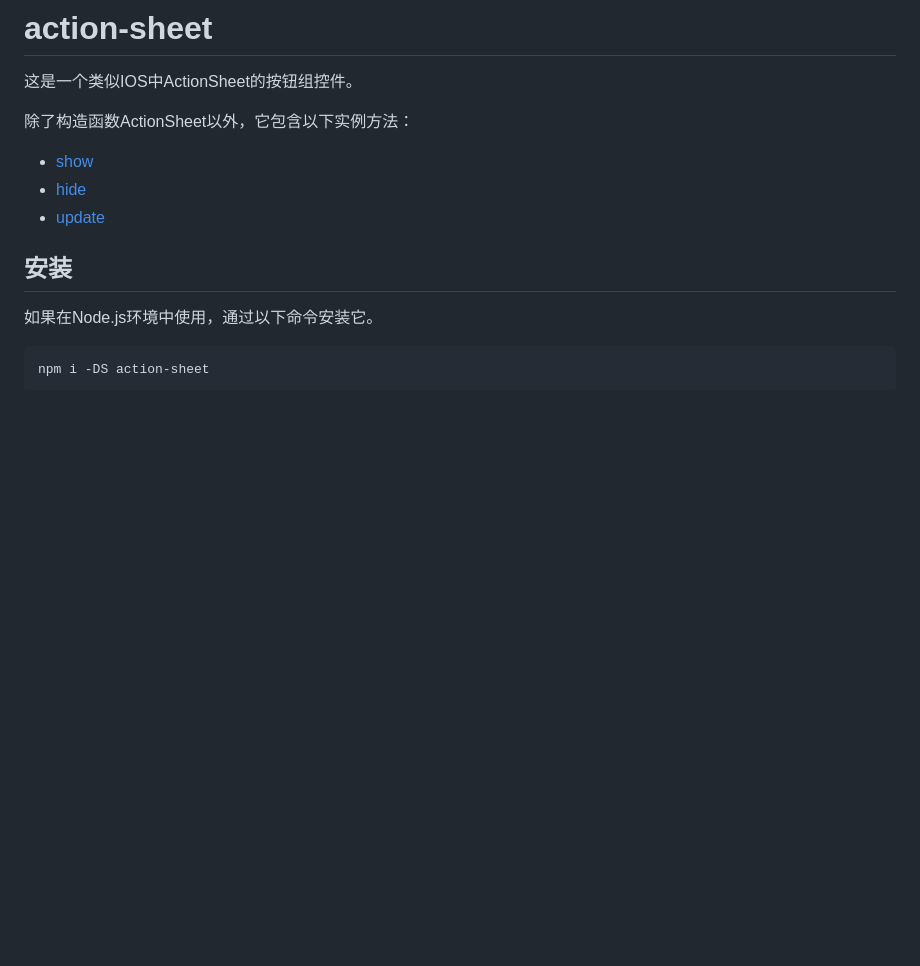
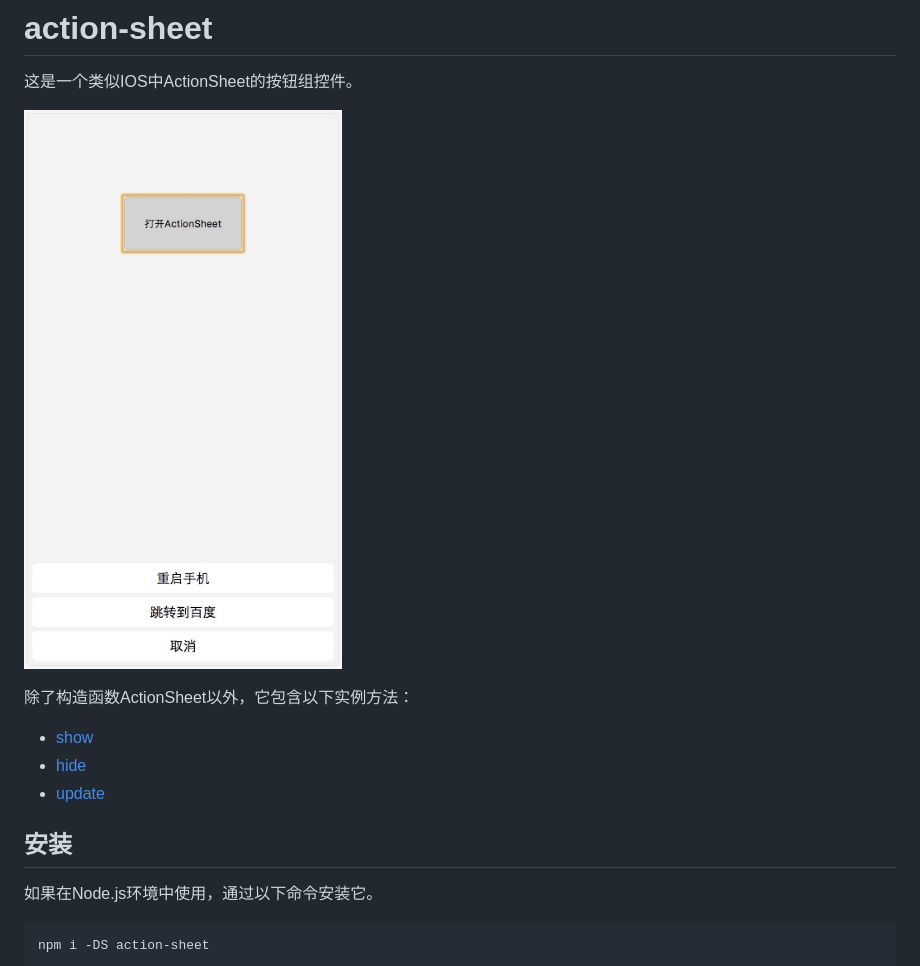
Before and after one commit to hapjs/action-sheet, a Markdown page: README.md, the part around the change. Drawn GitHub-style; pictures changed too: docs/action-sheet.png (added); blank space fills up the shorter version.

Commit message:
添加示例图

```diff
--- a/README.md
+++ b/README.md
@@ -1,6 +1,8 @@
 # action-sheet
 
 这是一个类似IOS中ActionSheet的按钮组控件。
+
+![效果图](docs/action-sheet.png)
 
 除了构造函数ActionSheet以外，它包含以下实例方法：
 
```
